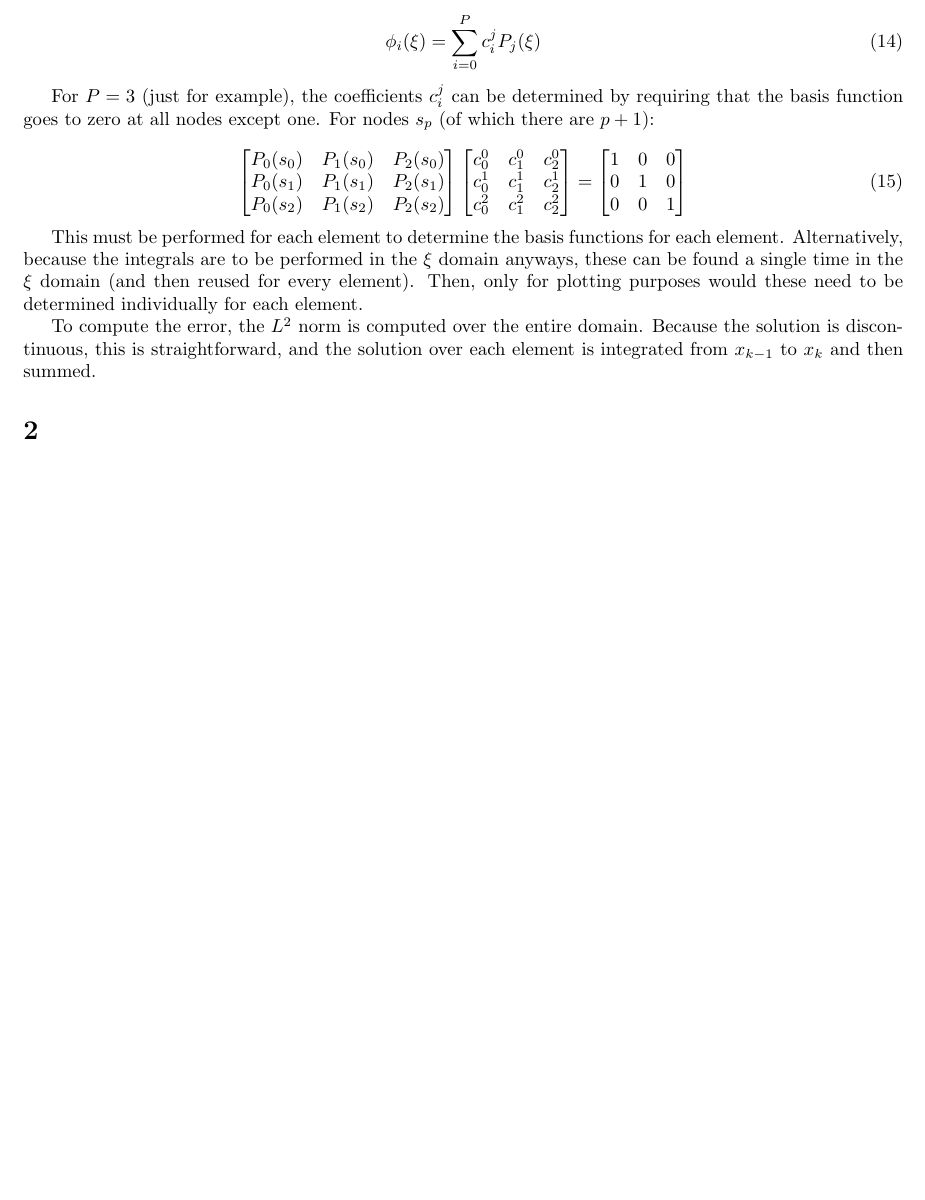
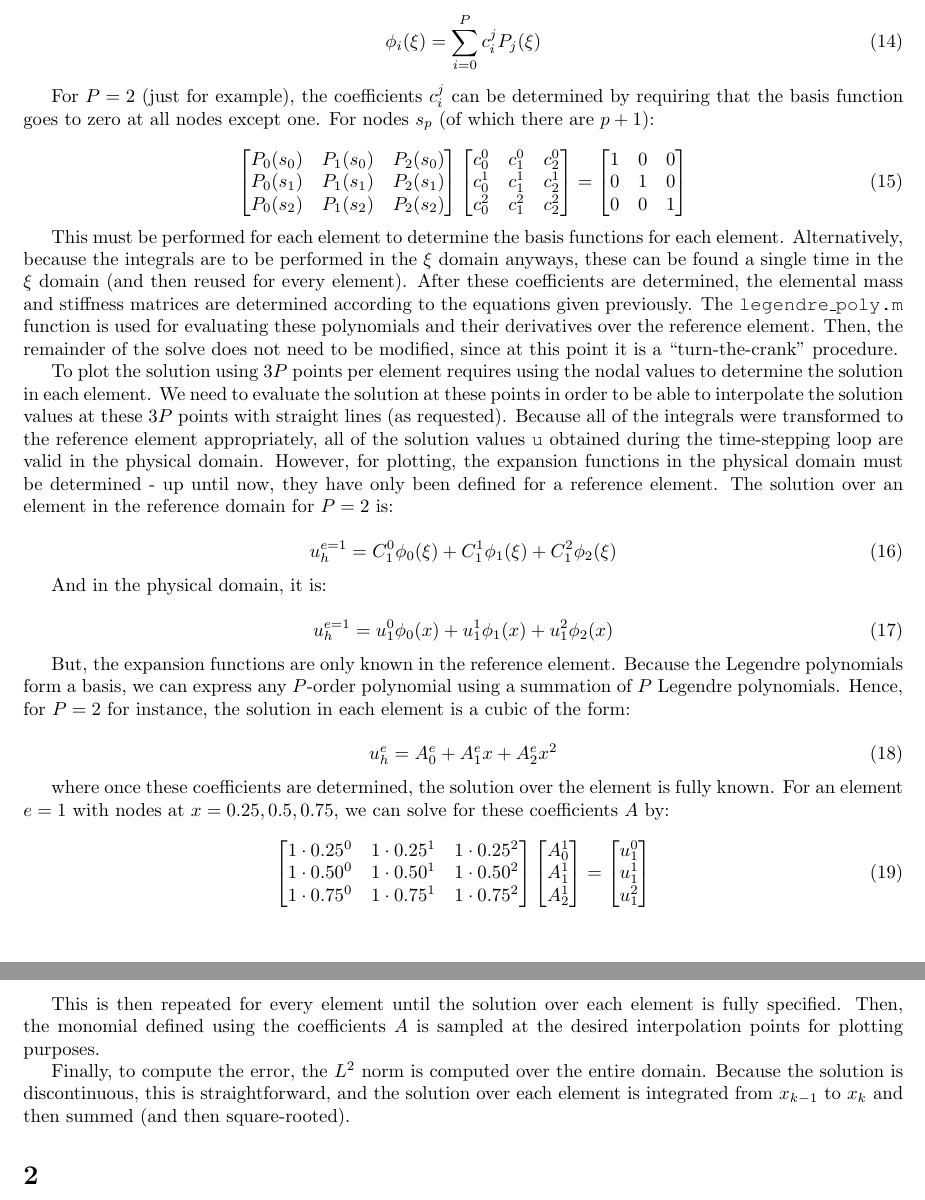
Before and after one commit to KennyKangMPC/MATH-228b, a LaTeX problem sheet (HW5/Novak_April_HW5.tex): part of page 3 of 3 before the commit and two parts of pages 3 and 4 of 4 after it, the two joined at a grey line, cut so that both start at the same text, the shorter picture padded with empty space. Compiled offline with pdfLaTeX.

Commit message:
cleaning up.

```diff
--- a/HW5/Novak_April_HW5.tex
+++ b/HW5/Novak_April_HW5.tex
@@ -198,7 +198,7 @@ Legendre polynomials are used as the expansion functions for this problem becaus
 \phi_i(\xi)=\sum_{i=0}^Pc_i^jP_j(\xi)
 \eeq
 
-For \(P=3\) (just for example), the coefficients \(c_i^j\) can be determined by requiring that the basis function goes to zero at all nodes except one. For nodes \(s_p\) (of which there are \(p+1\)):
+For \(P=2\) (just for example), the coefficients \(c_i^j\) can be determined by requiring that the basis function goes to zero at all nodes except one. For nodes \(s_p\) (of which there are \(p+1\)):
 
 \beq
 \begin{bmatrix}
@@ -218,11 +218,50 @@ c_0^2 & c_1^2 & c_2^2\\
 \end{bmatrix}
 \eeq
 
-This must be performed for each element to determine the basis functions for each element. Alternatively, because the integrals are to be performed in the \(\xi\) domain anyways, these can be found a single time in the \(\xi\) domain (and then reused for every element). Then, only for plotting purposes would these need to be determined individually for each element.
+This must be performed for each element to determine the basis functions for each element. Alternatively, because the integrals are to be performed in the \(\xi\) domain anyways, these can be found a single time in the \(\xi\) domain (and then reused for every element). After these coefficients are determined, the elemental mass and stiffness matrices are determined according to the equations given previously. The {\tt legendre\_poly.m} function is used for evaluating these polynomials and their derivatives over the reference element. Then, the remainder of the solve does not need to be modified, since at this point it is a ``turn-the-crank'' procedure.
 
+To plot the solution using \(3P\) points per element requires using the nodal values to determine the solution in each element. We need to evaluate the solution at these points in order to be able to interpolate the solution values at these \(3P\) points with straight lines (as requested). Because all of the integrals were transformed to the reference element appropriately, all of the solution values {\tt u} obtained during the time-stepping loop are valid in the physical domain. However, for plotting, the expansion functions in the physical domain must be determined - up until now, they have only been defined for a reference element. The solution over an element in the reference domain for \(P=2\) is:
 
+\beq
+u_h^{e=1}=C_1^0\phi_0(\xi)+C_1^1\phi_1(\xi)+C_1^2\phi_2(\xi)
+\eeq
 
-To compute the error, the \(L^2\) norm is computed over the entire domain. Because the solution is discontinuous, this is straightforward, and the solution over each element is integrated from \(x_{k-1}\) to \(x_k\) and then summed.
+And in the physical domain, it is:
+
+\beq
+u_h^{e=1}=u_1^0\phi_0(x)+u_1^1\phi_1(x)+u_1^2\phi_2(x)
+\eeq
+
+But, the expansion functions are only known in the reference element. Because the Legendre polynomials form a basis, we can express any \(P\)-order polynomial using a summation of \(P\) Legendre polynomials. Hence, for \(P=2\) for instance, the solution in each element is a cubic of the form:
+
+\beq
+u_h^e=A_0^e+A_1^ex+A_2^ex^2
+\eeq
+
+where once these coefficients are determined, the solution over the element is fully known. For an element \(e=1\) with nodes at \(x=0.25, 0.5, 0.75\), we can solve for these coefficients \(A\) by:
+
+\beq
+\begin{bmatrix}
+1\cdot 0.25^0 & 1\cdot 0.25^1 & 1\cdot 0.25^2\\
+1\cdot 0.50^0 & 1\cdot 0.50^1 & 1\cdot 0.50^2\\
+1\cdot 0.75^0 & 1\cdot 0.75^1 & 1\cdot 0.75^2
+\end{bmatrix}
+\begin{bmatrix}
+A_0^1\\
+A_1^1\\
+A_2^1
+\end{bmatrix}
+=
+\begin{bmatrix}
+u_1^0\\
+u_1^1\\
+u_1^2
+\end{bmatrix}
+\eeq
+
+This is then repeated for every element until the solution over each element is fully specified. Then, the monomial defined using the coefficients \(A\) is sampled at the desired interpolation points for plotting purposes.
+
+Finally, to compute the error, the \(L^2\) norm is computed over the entire domain. Because the solution is discontinuous, this is straightforward, and the solution over each element is integrated from \(x_{k-1}\) to \(x_k\) and then summed (and then square-rooted).
 
 
 
```
Also changed, not shown: 1 other file.
